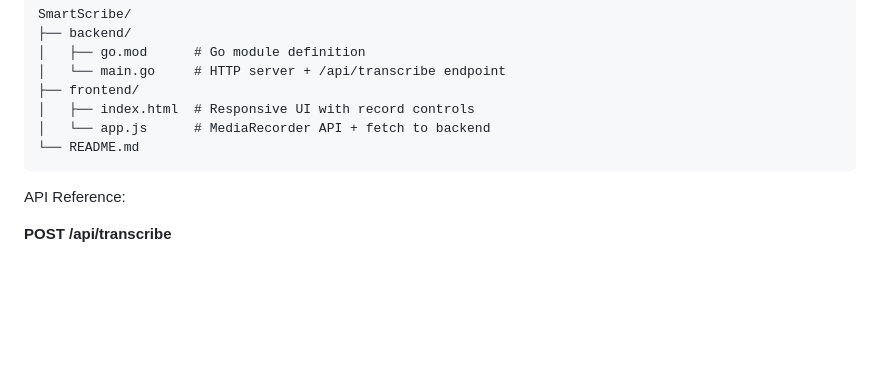
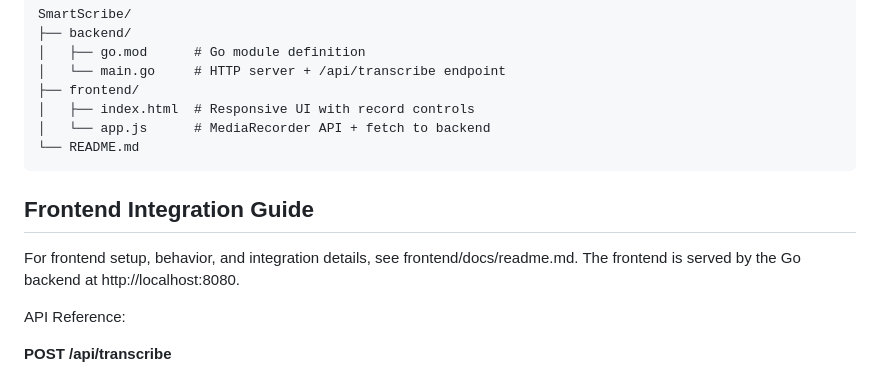
Before and after one commit to Joshua-Omz/SmartScribe, a Markdown page: README.md, the part around the change. Drawn GitHub-style; blank space fills up the shorter version.

Commit message:
docs(frontend): add integration source-of-truth guide

````diff
--- a/README.md
+++ b/README.md
@@ -71,6 +71,11 @@ SmartScribe/
 └── README.md
 ```
 
+## Frontend Integration Guide
+
+For frontend setup, behavior, and integration details, see frontend/docs/readme.md.
+The frontend is served by the Go backend at http://localhost:8080.
+
 API Reference:
 
 **POST /api/transcribe**
````
Also changed, not shown: frontend/docs/readme.md (+92 -73 lines).
